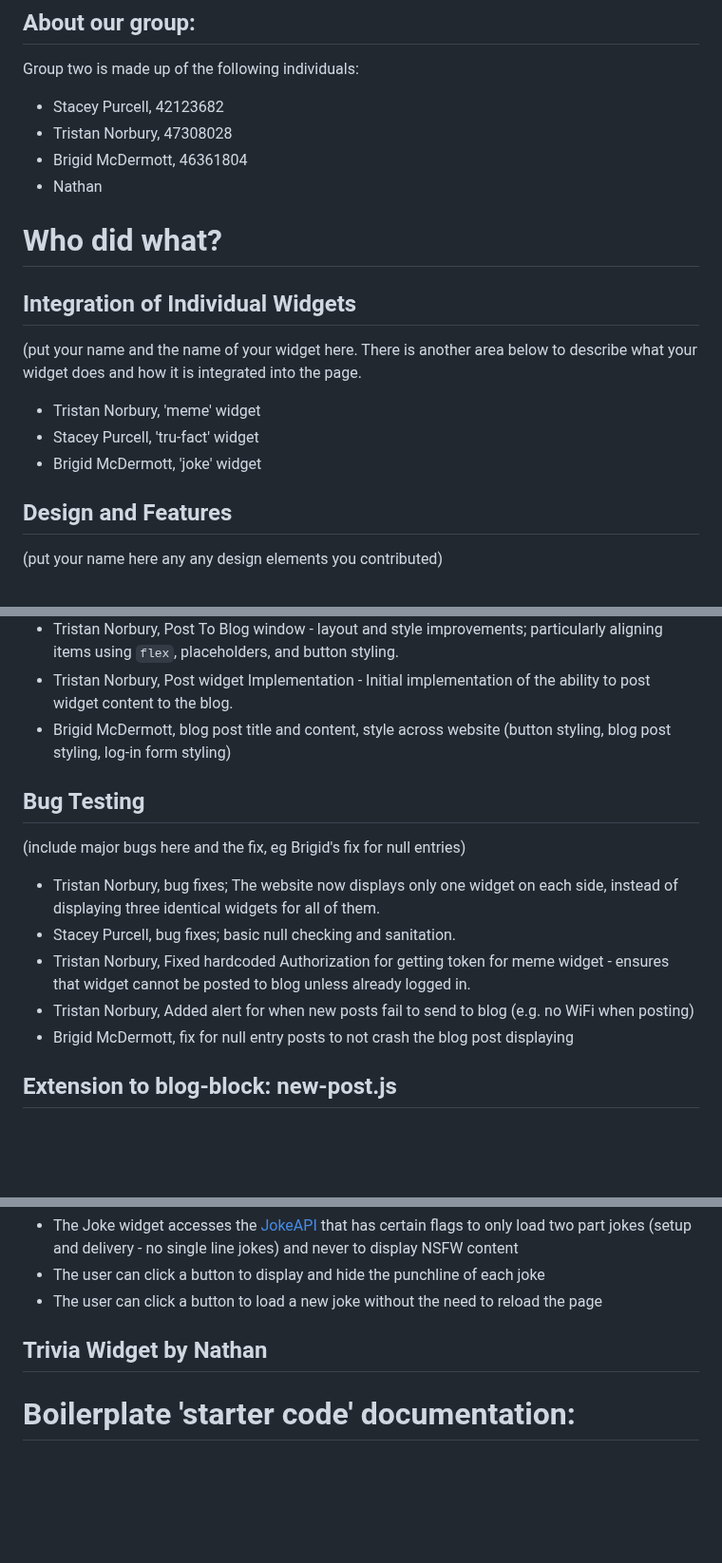
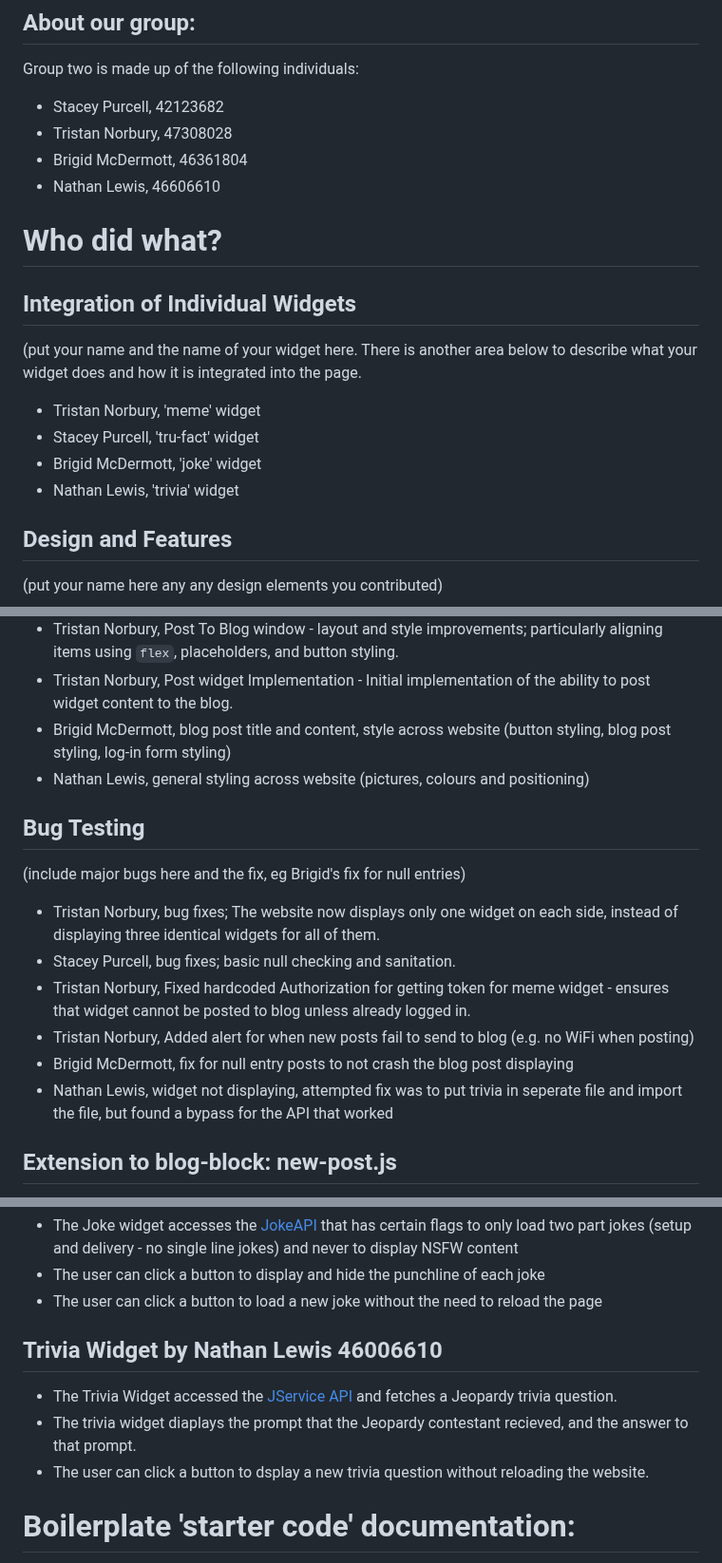
Before and after one commit to Tristan296/widgets-blog-web-app, a Markdown page: README.md, 3 parts joined by grey strips. Shown at 95% size. Rendered like a GitHub page; blank space fills up the shorter version.

Commit message:
Update README.md
Nathan Added info to README

```diff
--- a/README.md
+++ b/README.md
@@ -28,7 +28,7 @@ Group two is made up of the following individuals:
 * Stacey Purcell, 42123682
 * Tristan Norbury, 47308028
 * Brigid McDermott, 46361804
-* Nathan
+* Nathan Lewis, 46606610
 
 # Who did what?
 ## Integration of Individual Widgets
@@ -36,6 +36,7 @@ Group two is made up of the following individuals:
 * Tristan Norbury, 'meme' widget
 * Stacey Purcell, 'tru-fact' widget
 * Brigid McDermott, 'joke' widget
+* Nathan Lewis, 'trivia' widget
 
 ## Design and Features
 (put your name here any any design elements you contributed)
@@ -44,6 +45,7 @@ Group two is made up of the following individuals:
 * Tristan Norbury, Post To Blog window - layout and style improvements; particularly aligning items using `flex`, placeholders, and button styling.
 * Tristan Norbury, Post widget Implementation - Initial implementation of the ability to post widget content to the blog.
 * Brigid McDermott, blog post title and content, style across website (button styling, blog post styling, log-in form styling)
+* Nathan Lewis, general styling across website (pictures, colours and positioning)
 
 ## Bug Testing
 (include major bugs here and the fix, eg Brigid's fix for null entries)
@@ -52,6 +54,7 @@ Group two is made up of the following individuals:
 * Tristan Norbury, Fixed hardcoded Authorization for getting token for meme widget - ensures that widget cannot be posted to blog unless already logged in.
 * Tristan Norbury, Added alert for when new posts fail to send to blog (e.g. no WiFi when posting)
 * Brigid McDermott, fix for null entry posts to not crash the blog post displaying
+* Nathan Lewis, widget not displaying, attempted fix was to put trivia in seperate file and import the file, but found a bypass for the API that worked
 
 ## Extension to blog-block: new-post.js
 * Stacey Purcell: initial implementation of the ability to post to the blog
@@ -76,7 +79,10 @@ Group two is made up of the following individuals:
 - The user can click a button to display and hide the punchline of each joke
 - The user can click a button to load a new joke without the need to reload the page
 
-## Trivia Widget by Nathan
+## Trivia Widget by Nathan Lewis 46006610
+ - The Trivia Widget accessed the [JService API](http://jservice.io/api/random) and fetches a Jeopardy trivia question.
+ - The trivia widget diaplays the prompt that the Jeopardy contestant recieved, and the answer to that prompt.
+ - The user can click a button to dsplay a new trivia question without reloading the website.
 
 # Boilerplate 'starter code' documentation:
 The boilerplate and starter code remains a product of the COMP2110 Web Development Collective © 2023. The following documentation was provided for the boilerplate.
```
